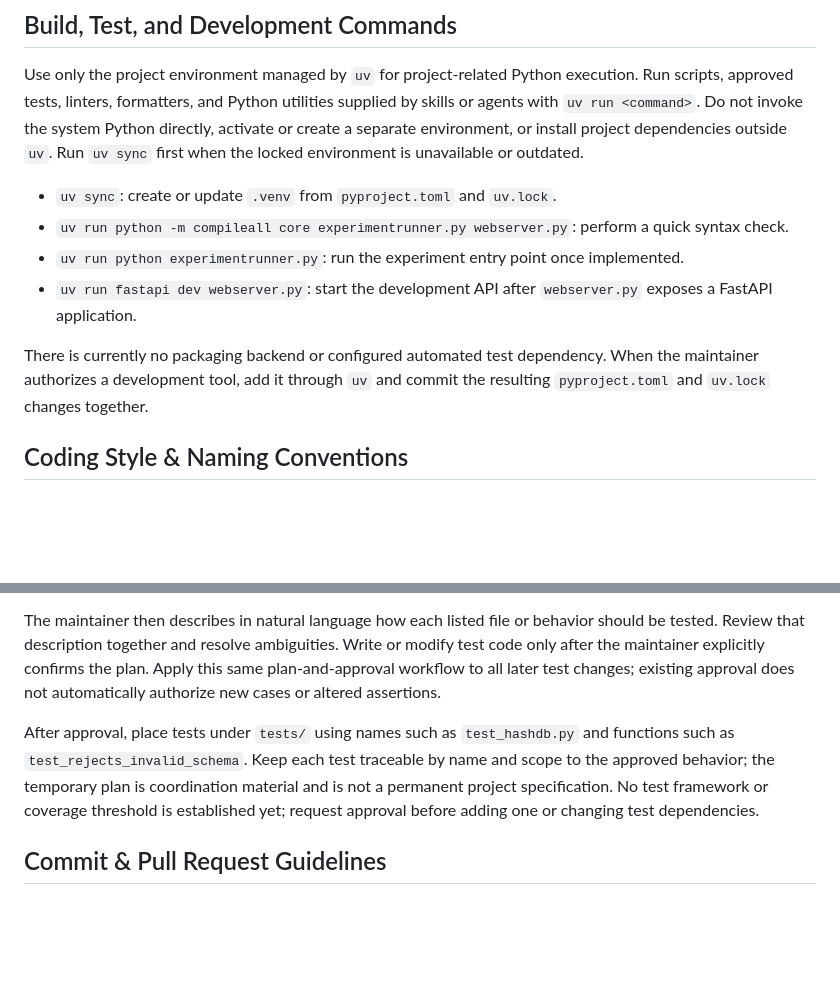
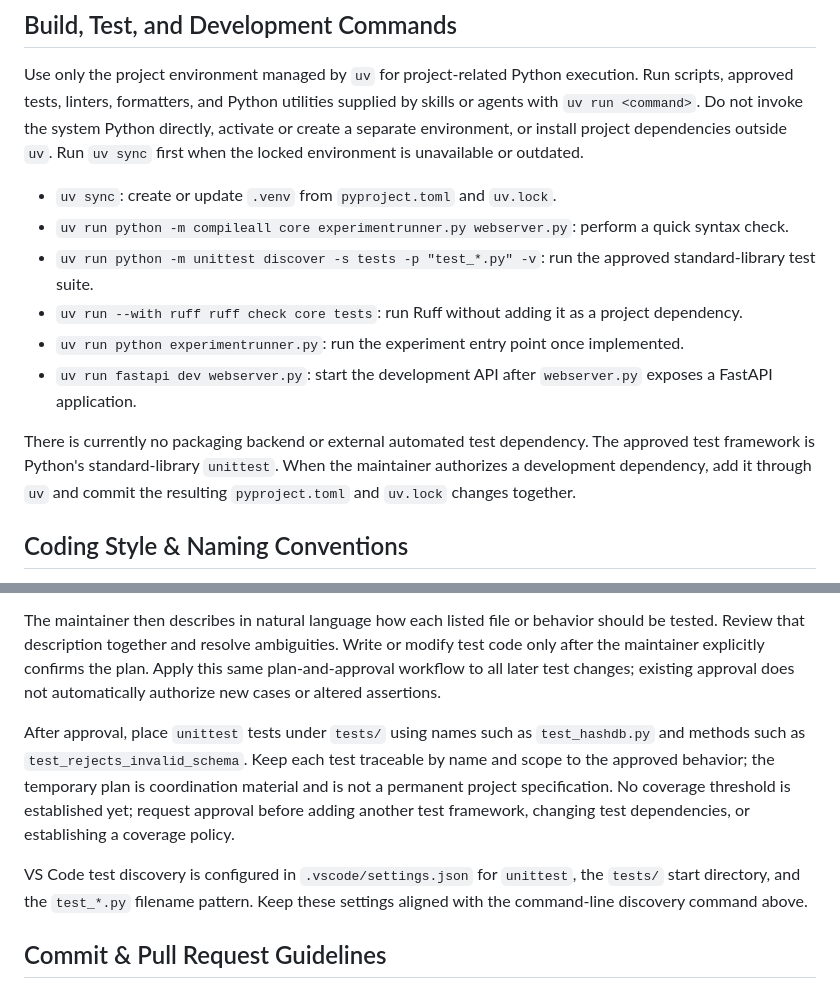
Before and after one commit to ShiftingBorders/easy-modular-pipelines, a Markdown page: AGENTS.md, 2 parts joined by grey strips. GitHub-like rendering; blank space fills up the shorter version.

```diff
--- a/AGENTS.md
+++ b/AGENTS.md
@@ -14,10 +14,17 @@ Use only the project environment managed by `uv` for project-related Python exec
 
 - `uv sync`: create or update `.venv` from `pyproject.toml` and `uv.lock`.
 - `uv run python -m compileall core experimentrunner.py webserver.py`: perform a quick syntax check.
+- `uv run python -m unittest discover -s tests -p "test_*.py" -v`: run the
+  approved standard-library test suite.
+- `uv run --with ruff ruff check core tests`: run Ruff without adding it as a
+  project dependency.
 - `uv run python experimentrunner.py`: run the experiment entry point once implemented.
 - `uv run fastapi dev webserver.py`: start the development API after `webserver.py` exposes a FastAPI application.
 
-There is currently no packaging backend or configured automated test dependency. When the maintainer authorizes a development tool, add it through `uv` and commit the resulting `pyproject.toml` and `uv.lock` changes together.
+There is currently no packaging backend or external automated test dependency.
+The approved test framework is Python's standard-library `unittest`. When the
+maintainer authorizes a development dependency, add it through `uv` and commit
+the resulting `pyproject.toml` and `uv.lock` changes together.
 
 ## Coding Style & Naming Conventions
 
@@ -74,7 +81,16 @@ When a feature is ready for testing, first create a Markdown test-plan template
 
 The maintainer then describes in natural language how each listed file or behavior should be tested. Review that description together and resolve ambiguities. Write or modify test code only after the maintainer explicitly confirms the plan. Apply this same plan-and-approval workflow to all later test changes; existing approval does not automatically authorize new cases or altered assertions.
 
-After approval, place tests under `tests/` using names such as `test_hashdb.py` and functions such as `test_rejects_invalid_schema`. Keep each test traceable by name and scope to the approved behavior; the temporary plan is coordination material and is not a permanent project specification. No test framework or coverage threshold is established yet; request approval before adding one or changing test dependencies.
+After approval, place `unittest` tests under `tests/` using names such as
+`test_hashdb.py` and methods such as `test_rejects_invalid_schema`. Keep each
+test traceable by name and scope to the approved behavior; the temporary plan
+is coordination material and is not a permanent project specification. No
+coverage threshold is established yet; request approval before adding another
+test framework, changing test dependencies, or establishing a coverage policy.
+
+VS Code test discovery is configured in `.vscode/settings.json` for `unittest`,
+the `tests/` start directory, and the `test_*.py` filename pattern. Keep these
+settings aligned with the command-line discovery command above.
 
 ## Commit & Pull Request Guidelines
 
```
